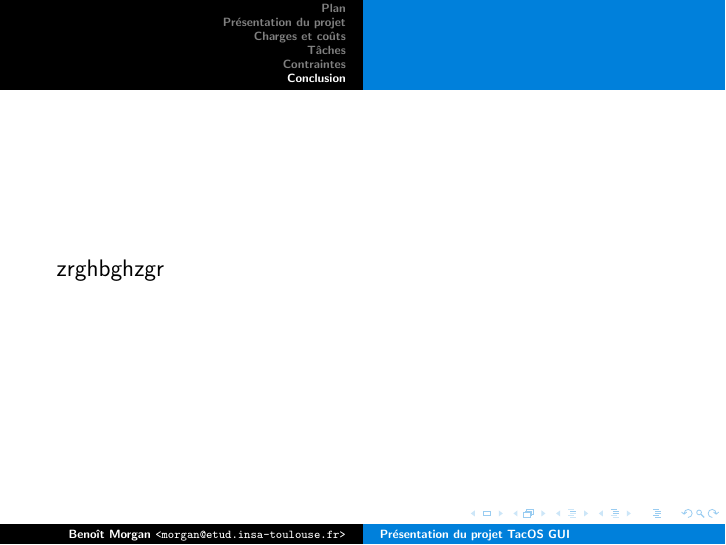
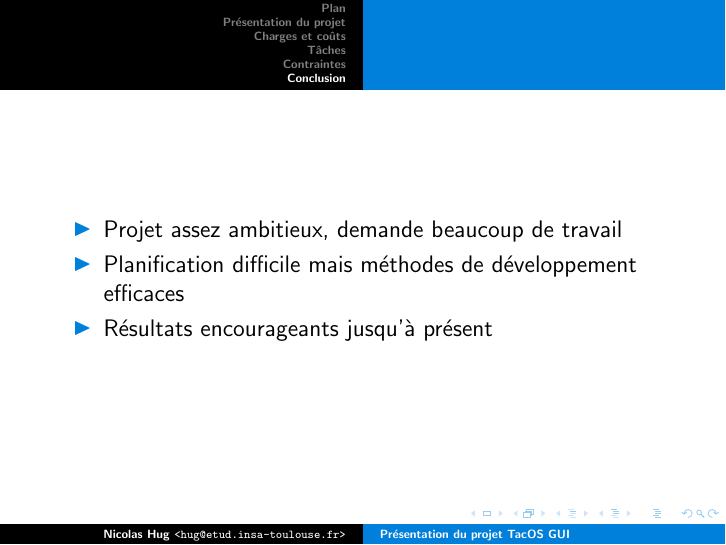
Before and after one commit to TacOS-team/tacos-gui, LaTeX slides (presentation_gestion_de_projet/presentation.tex, which reads presentation_gestion_de_projet/conclusion.tex): page 21 of 21. Compiled offline with pdfLaTeX.

Commit message:
ajout conclu benoit mange du foin

```diff
--- a/presentation_gestion_de_projet/conclusion.tex
+++ b/presentation_gestion_de_projet/conclusion.tex
@@ -1,4 +1,7 @@
 \frame{
-
-zrghbghzgr
+\begin{itemize}
+\item Projet assez ambitieux, demande beaucoup de travail
+\item Planification difficile mais méthodes de développement efficaces
+\item Résultats encourageants jusqu'à présent
+\end{itemize}
 }
```
Also changed, not shown: presentation_gestion_de_projet/presentation.tex (+1 -0 lines).
